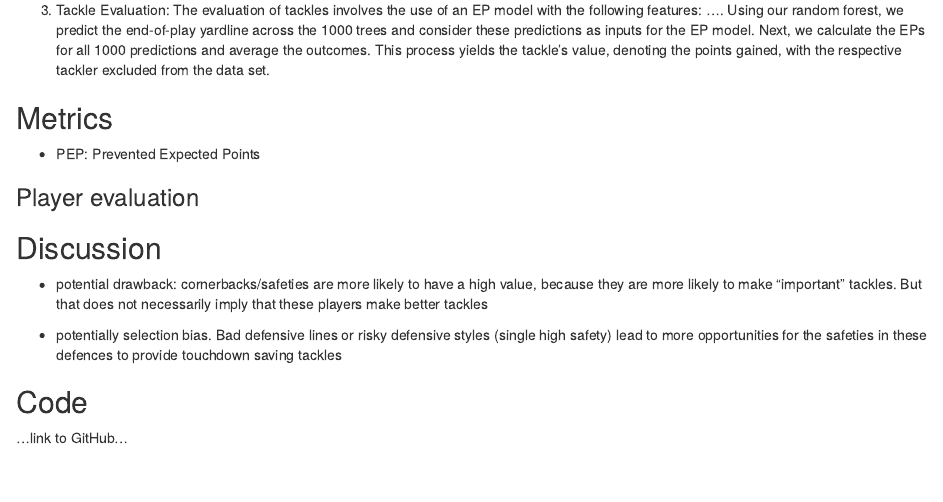
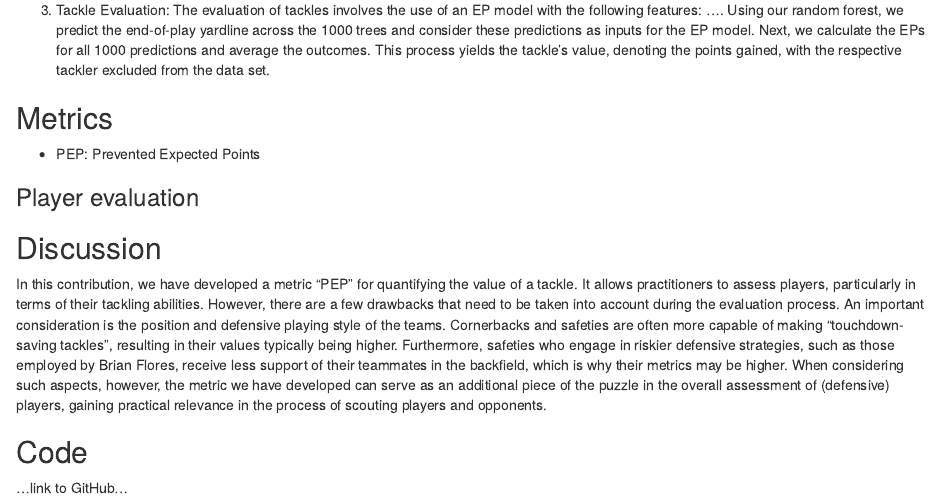
Before and after one commit to Rob2208/nfl_bdb_24, an R Markdown document (report.Rmd): the page in a window 1100 px wide, from 880 px down. Rendered offline with R 4.5, knitr and Pandoc, with nearby package versions.

Commit message:
Update report.Rmd

```diff
--- a/report.Rmd
+++ b/report.Rmd
@@ -49,9 +49,7 @@ Our analysis comprises three steps:
 
 ## Discussion
 
-- potential drawback: cornerbacks/safeties are more likely to have a high value, because they are more likely to make "important" tackles. But that does not necessarily imply that these players make better tackles
-
-- potentially selection bias. Bad defensive lines or risky defensive styles (single high safety) lead to more opportunities for the safeties in these defences to provide touchdown saving tackles
+In this contribution, we have developed a metric "PEP" for quantifying the value of a tackle. It allows practitioners to assess players, particularly in terms of their tackling abilities. However, there are a few drawbacks that need to be taken into account during the evaluation process. An important consideration is the position and defensive playing style of the teams. Cornerbacks and safeties are often more capable of making "touchdown-saving tackles", resulting in their values typically being higher. Furthermore, safeties who engage in riskier defensive strategies, such as those employed by Brian Flores, receive less support of their teammates in the backfield, which is why their metrics may be higher. When considering such aspects, however, the metric we have developed can serve as an additional piece of the puzzle in the overall assessment of (defensive) players, gaining practical relevance in the process of scouting players and opponents.
 
 ## Code
 
```
